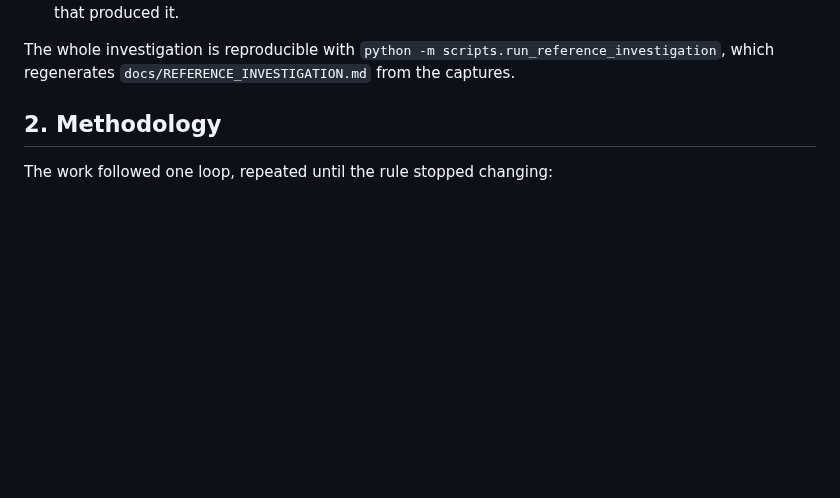
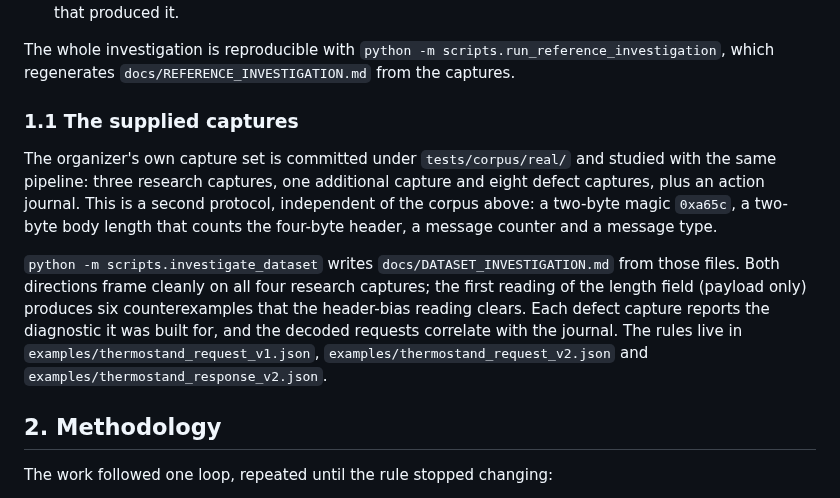
Before and after one commit to ForgeLabHub/ForgeMadrigalProtocolLab, a Markdown page: REPORT.md, the part around the change. GitHub-like rendering; blank space fills up the shorter version.

Commit message:
docs(report): cover the supplied capture set
A short subsection points at the dataset investigation and states what
it found: both directions frame cleanly, the naive length reading leaves
six counterexamples, and every defect capture reports its diagnostic.

```diff
--- a/REPORT.md
+++ b/REPORT.md
@@ -36,6 +36,22 @@ Constraints that shaped the work:
 The whole investigation is reproducible with
 `python -m scripts.run_reference_investigation`, which regenerates
 `docs/REFERENCE_INVESTIGATION.md` from the captures.
+
+### 1.1 The supplied captures
+
+The organizer's own capture set is committed under `tests/corpus/real/` and
+studied with the same pipeline: three research captures, one additional capture
+and eight defect captures, plus an action journal. This is a second protocol,
+independent of the corpus above: a two-byte magic `0xa65c`, a two-byte body
+length that counts the four-byte header, a message counter and a message type.
+
+`python -m scripts.investigate_dataset` writes
+`docs/DATASET_INVESTIGATION.md` from those files. Both directions frame cleanly
+on all four research captures; the first reading of the length field (payload
+only) produces six counterexamples that the header-bias reading clears. Each
+defect capture reports the diagnostic it was built for, and the decoded requests
+correlate with the journal. The rules live in `examples/thermostand_request_v1.json`,
+`examples/thermostand_request_v2.json` and `examples/thermostand_response_v2.json`.
 
 ## 2. Methodology
 
```
